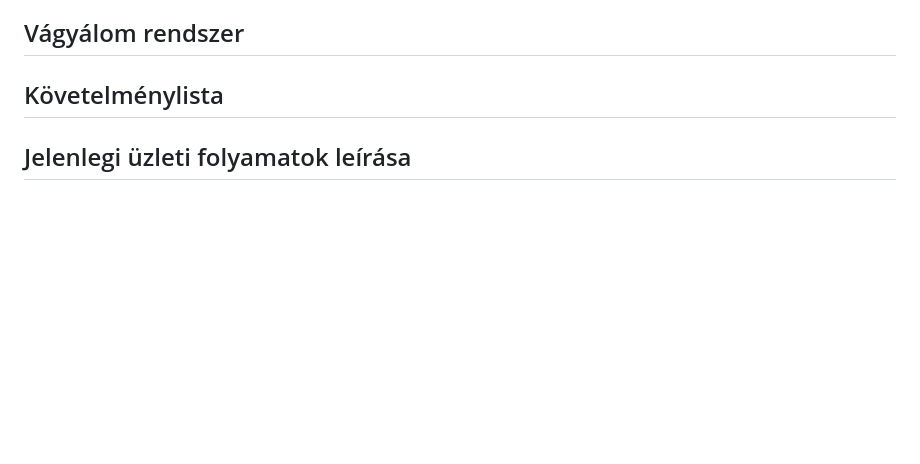
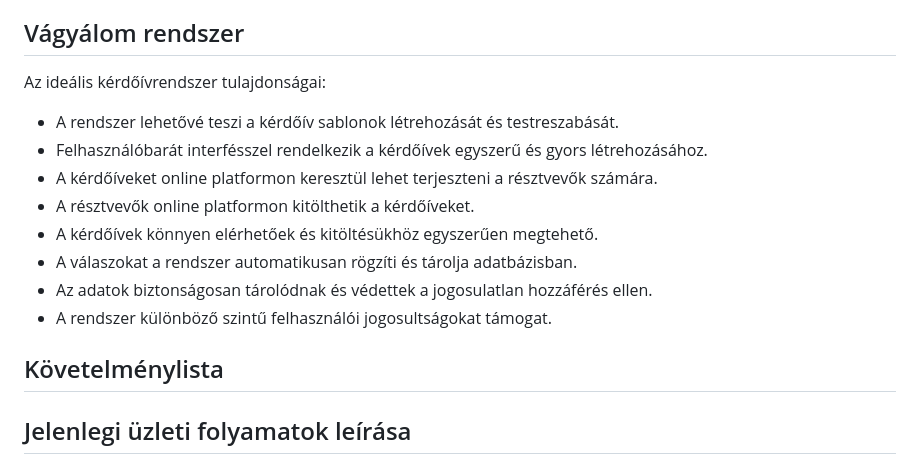
Before and after one commit to epatrik/SZFM-Big-Project, a Markdown page: documents/FunkSpec.md, the part around the change. Drawn GitHub-style; blank space fills up the shorter version.

Commit message:
Vágyálom rendszer hozzáadva a funkcionális specifikációban

```diff
--- a/documents/FunkSpec.md
+++ b/documents/FunkSpec.md
@@ -15,6 +15,16 @@ kinyert adatok feldolgozását.
 A kiértékelés manuálisan végződik és csak azután rögzül elektronikus formában.
 
 ## Vágyálom rendszer
+
+Az ideális kérdőívrendszer tulajdonságai:
+- A rendszer lehetővé teszi a kérdőív sablonok létrehozását és testreszabását.
+- Felhasználóbarát interfésszel rendelkezik a kérdőívek egyszerű és gyors létrehozásához.
+- A kérdőíveket online platformon keresztül lehet terjeszteni a résztvevők számára.
+- A résztvevők online platformon kitölthetik a kérdőíveket.
+- A kérdőívek könnyen elérhetőek és kitöltésükhöz egyszerűen megtehető.
+- A válaszokat a rendszer automatikusan rögzíti és tárolja adatbázisban.
+- Az adatok biztonságosan tárolódnak és védettek a jogosulatlan hozzáférés ellen.
+- A rendszer különböző szintű felhasználói jogosultságokat támogat.
 
 ## Követelménylista
 
```
